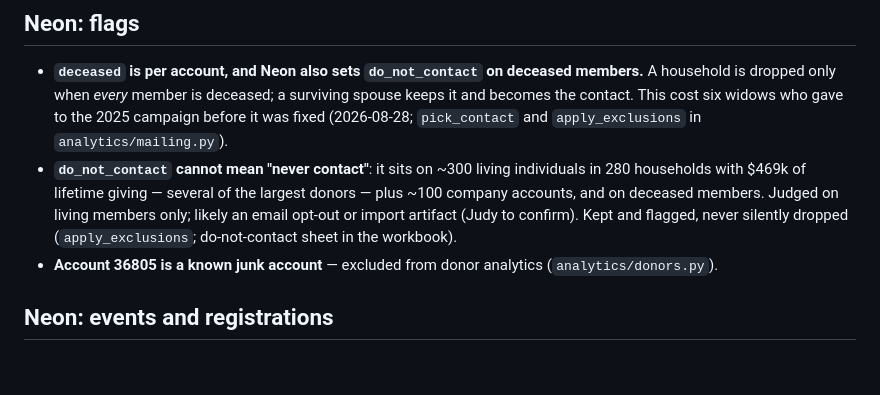
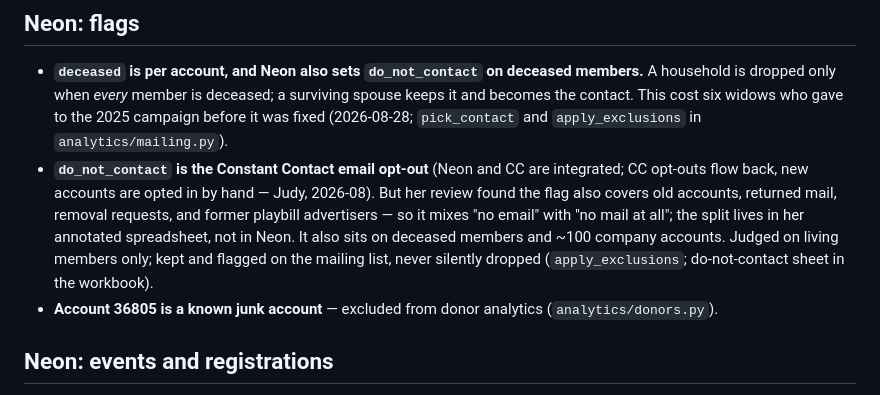
Before and after one commit to donboyd5/hh, a Markdown page: meta-docs/data-lessons.md, the part around the change. Drawn GitHub-style; blank space fills up the shorter version.

```diff
--- a/meta-docs/data-lessons.md
+++ b/meta-docs/data-lessons.md
@@ -31,11 +31,13 @@ is the index, not the implementation. Started 2026-08-31; dates mark when a less
   A household is dropped only when *every* member is deceased; a surviving spouse keeps it
   and becomes the contact. This cost six widows who gave to the 2025 campaign before it
   was fixed (2026-08-28; `pick_contact` and `apply_exclusions` in `analytics/mailing.py`).
-- **`do_not_contact` cannot mean "never contact"**: it sits on ~300 living individuals in
-  280 households with $469k of lifetime giving — several of the largest donors — plus
-  ~100 company accounts, and on deceased members. Judged on living members only; likely an
-  email opt-out or import artifact (Judy to confirm). Kept and flagged, never silently
-  dropped (`apply_exclusions`; do-not-contact sheet in the workbook).
+- **`do_not_contact` is the Constant Contact email opt-out** (Neon and CC are integrated;
+  CC opt-outs flow back, new accounts are opted in by hand — Judy, 2026-08). But her
+  review found the flag also covers old accounts, returned mail, removal requests, and
+  former playbill advertisers — so it mixes "no email" with "no mail at all"; the split
+  lives in her annotated spreadsheet, not in Neon. It also sits on deceased members and
+  ~100 company accounts. Judged on living members only; kept and flagged on the mailing
+  list, never silently dropped (`apply_exclusions`; do-not-contact sheet in the workbook).
 - **Account 36805 is a known junk account** — excluded from donor analytics
   (`analytics/donors.py`).
 
```
Also changed, not shown: meta-docs/judy-fix-list.md (+23 -6 lines).
